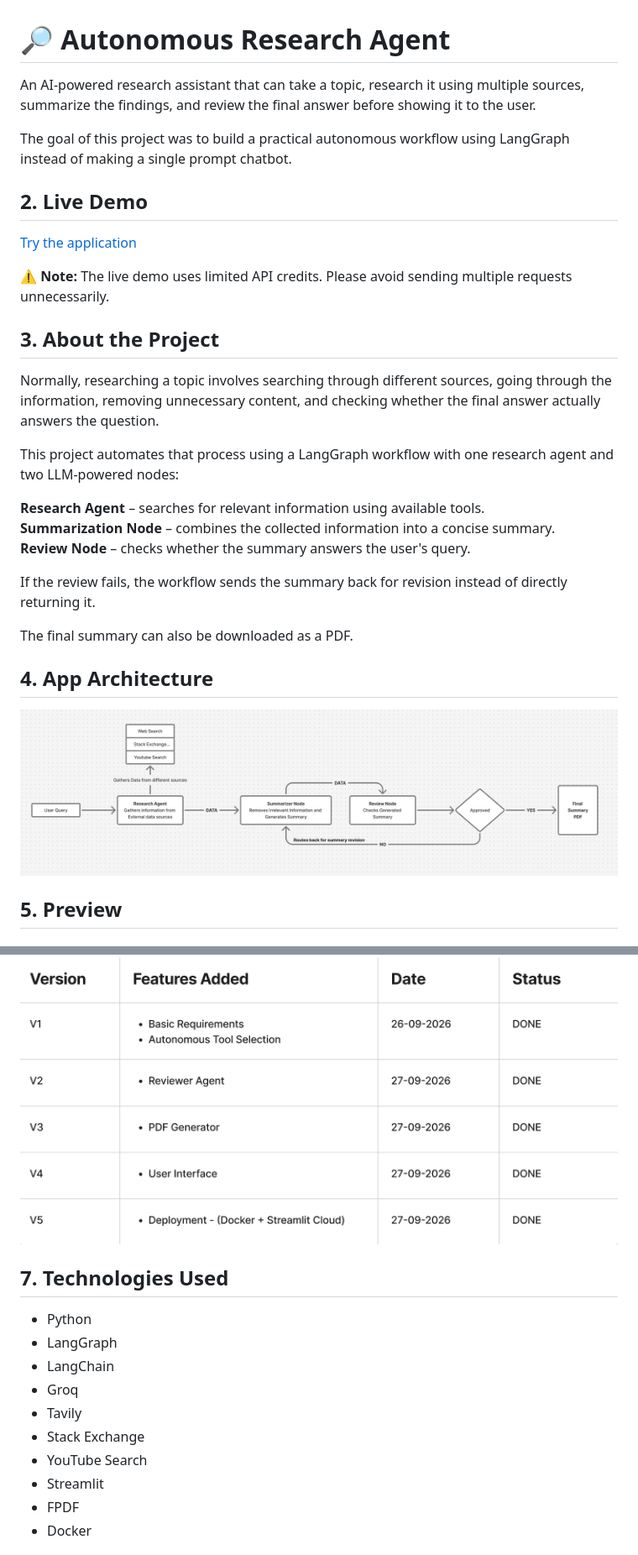
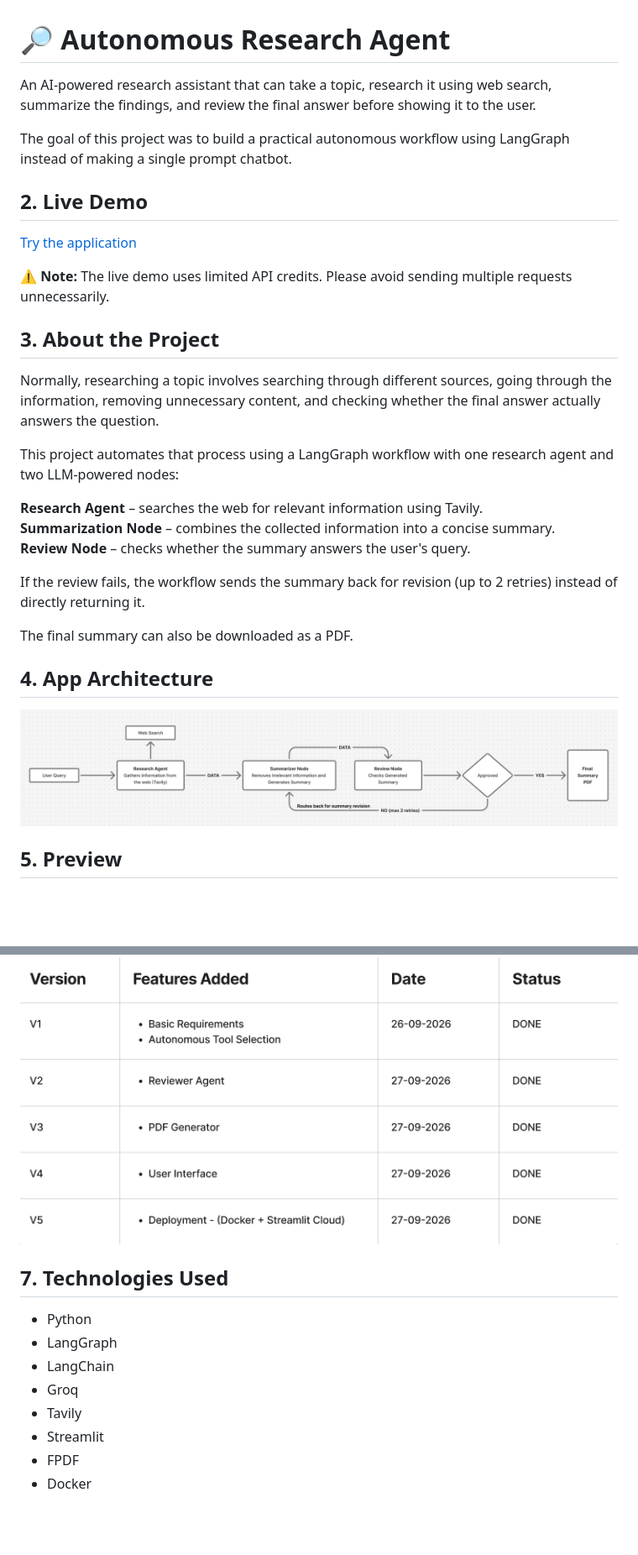
Before and after one commit to Parthgairola/Autonomous-Research-Agent, a Markdown page: README.md, 2 parts joined by grey strips. Shown at 84% size. Rendered like a GitHub page; pictures changed too: assets/architecture.png; blank space fills up the shorter version.

Commit message:
Update README and architecture diagram

```diff
--- a/README.md
+++ b/README.md
@@ -1,6 +1,6 @@
 # 🔎 Autonomous Research Agent
 
-An AI-powered research assistant that can take a topic, research it using multiple sources, summarize the findings, and review the final answer before showing it to the user.
+An AI-powered research assistant that can take a topic, research it using web search, summarize the findings, and review the final answer before showing it to the user.
 
 The goal of this project was to build a practical autonomous workflow using LangGraph instead of making a single prompt chatbot.
 
@@ -12,28 +12,23 @@ The goal of this project was to build a practical autonomous workflow using Lang
 ⚠️ **Note:** The live demo uses limited API credits. Please avoid sending multiple requests unnecessarily.
 
 
-
-
 ## 3. About the Project
 
 Normally, researching a topic involves searching through different sources, going through the information, removing unnecessary content, and checking whether the final answer actually answers the question.
 
 This project automates that process using a LangGraph workflow with one research agent and two LLM-powered nodes:
 
-**Research Agent** – searches for relevant information using available tools.
+**Research Agent** – searches the web for relevant information using Tavily.
 **Summarization Node** – combines the collected information into a concise summary.
 **Review Node** – checks whether the summary answers the user's query.
 
-If the review fails, the workflow sends the summary back for revision instead of directly returning it.
+If the review fails, the workflow sends the summary back for revision (up to 2 retries) instead of directly returning it.
 
 The final summary can also be downloaded as a PDF.
-
-
 
 ## 4. App Architecture
 
 ![App Architecture](assets/architecture.png)
-
 
 
 ## 5. Preview
@@ -57,9 +52,6 @@ The final summary can also be downloaded as a PDF.
 ![Development Journey](assets/development_journey.png)
 
 
-
-
-
 ## 7. Technologies Used
 
 - Python
@@ -67,8 +59,6 @@ The final summary can also be downloaded as a PDF.
 - LangChain
 - Groq
 - Tavily
-- Stack Exchange
-- YouTube Search
 - Streamlit
 - FPDF
 - Docker
```
Also changed, not shown: other parts of README.md (+2 -0 lines).
